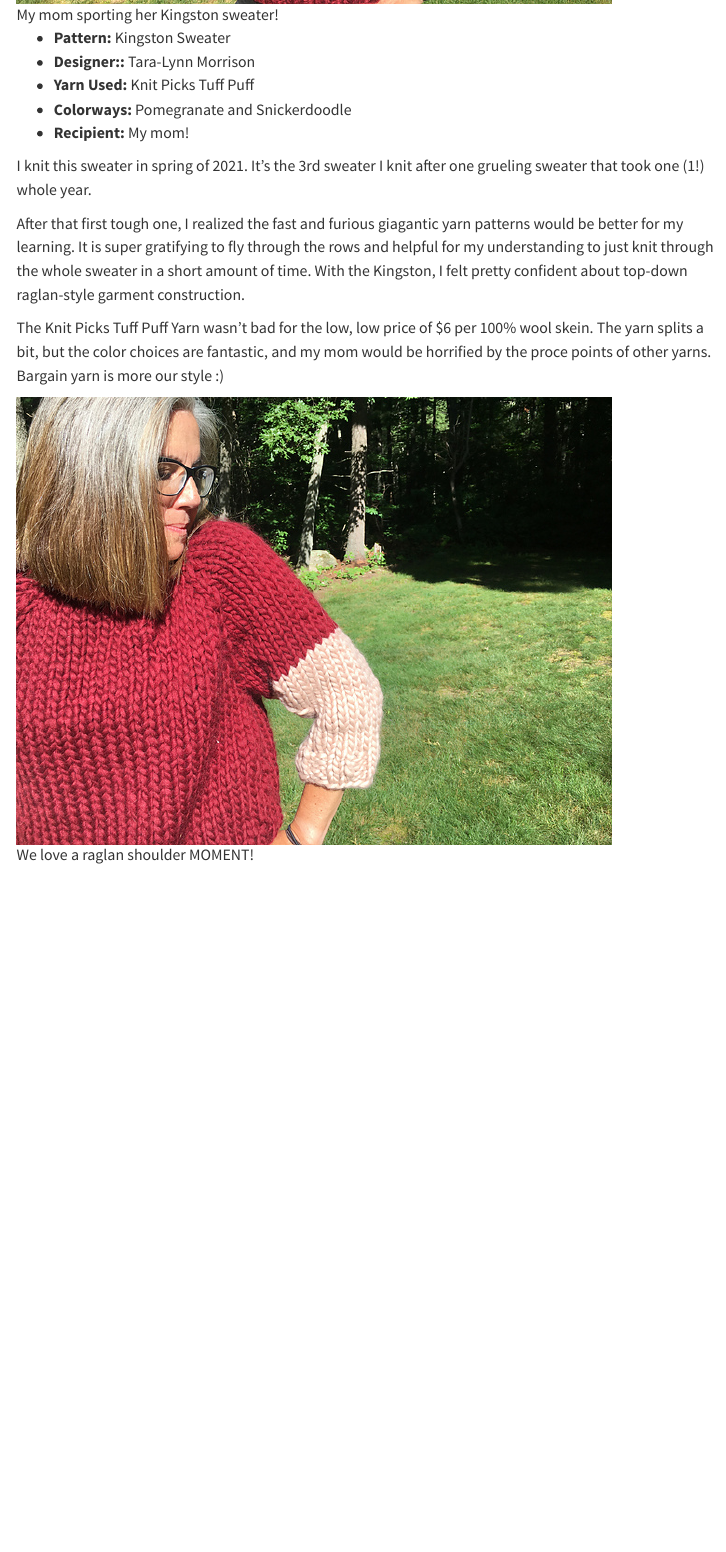
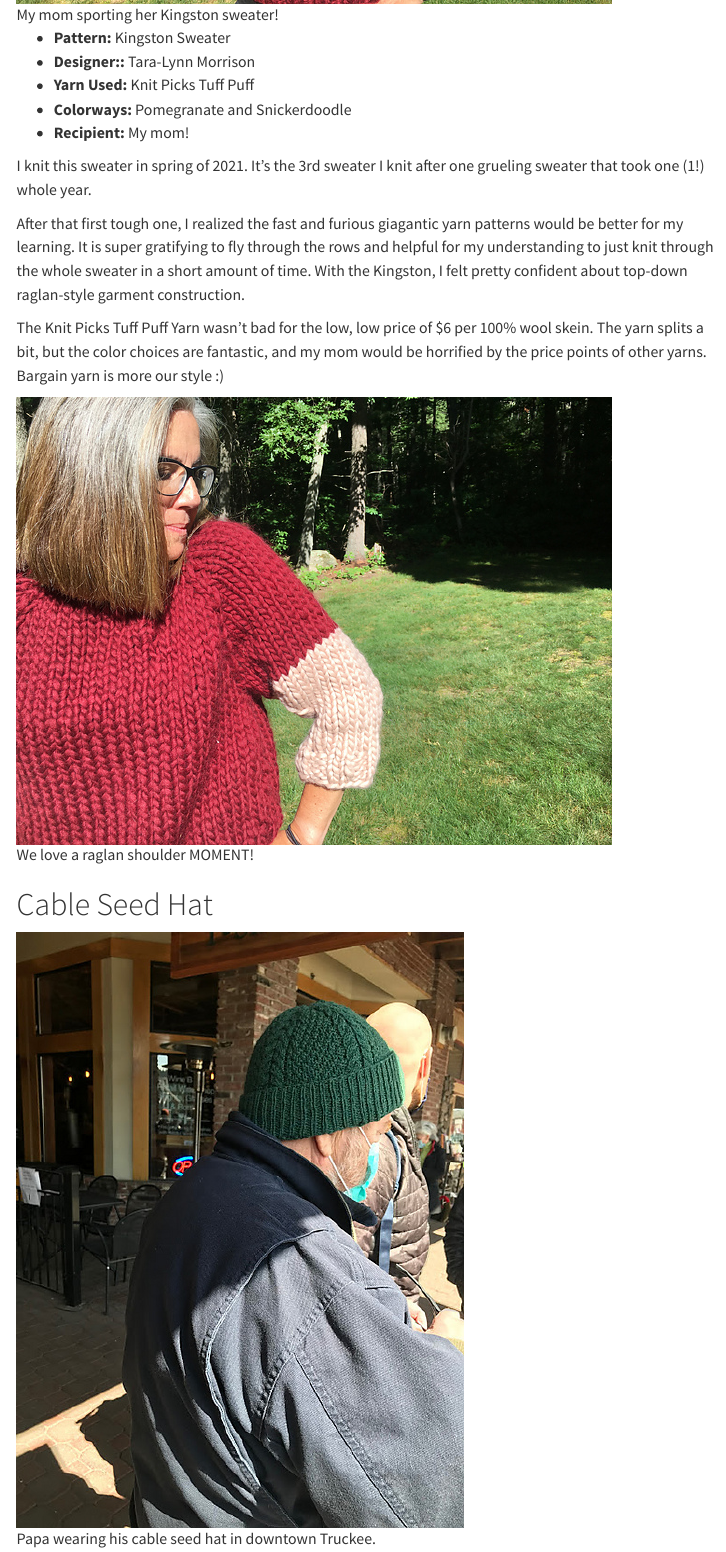
Before and after one commit to scoutcleonard/knitting_quarto_website, a Quarto document (about.qmd): the page in a window 1100 px wide, from 650 px down. Rendered offline with R 4.5, knitr and Pandoc in place of Quarto, with nearby package versions; menus at the side of the page are left out.

Commit message:
added cable seed hat to blog page

```diff
--- a/about.qmd
+++ b/about.qmd
@@ -18,6 +18,10 @@ I knit this sweater in spring of 2021. It's the 3rd sweater I knit after one gru
 
 After that first tough one, I realized the fast and furious giagantic yarn patterns would be better for my learning. It is super gratifying to fly through the rows and helpful for my understanding to just knit through the whole sweater in a short amount of time. With the Kingston, I felt pretty confident about top-down raglan-style garment construction.
 
-The Knit Picks Tuff Puff Yarn wasn't bad for the low, low price of $6 per 100% wool skein. The yarn splits a bit, but the color choices are fantastic, and my mom would be horrified by the proce points of other yarns. Bargain yarn is more our style :)
+The Knit Picks Tuff Puff Yarn wasn't bad for the low, low price of $6 per 100% wool skein. The yarn splits a bit, but the color choices are fantastic, and my mom would be horrified by the price points of other yarns. Bargain yarn is more our style :)
 
 ![We love a raglan shoulder MOMENT!](figs/kingston_2.jpeg)
+
+# Cable Seed Hat
+
+![Papa wearing his cable seed hat in downtown Truckee. ](figs/cable_seed_hat.JPG)
```
Also changed, not shown: .quarto/crossref/about.qmd/about.html.json, .quarto/crossref/index.qmd/index.html.json, .quarto/idx/about.qmd.json, docs/search.json, figs/cable_seed_hat.JPG (added), 2 other files.
